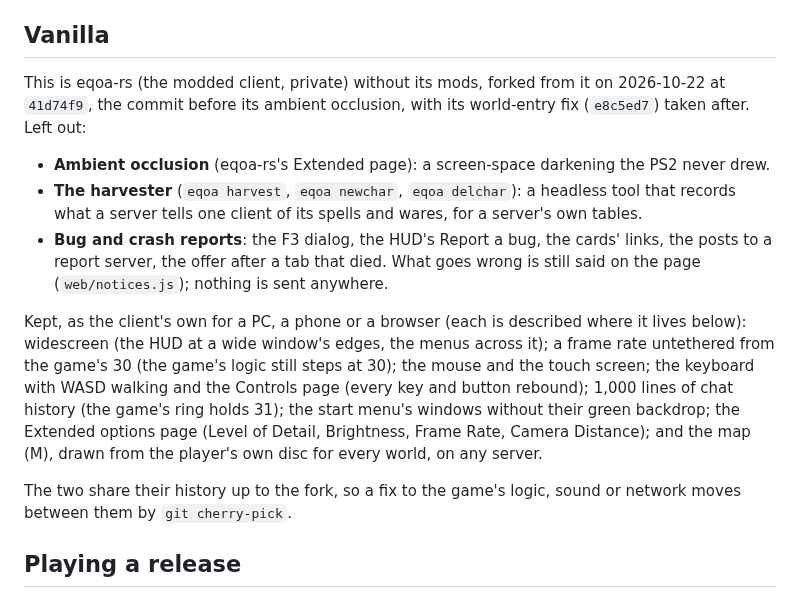
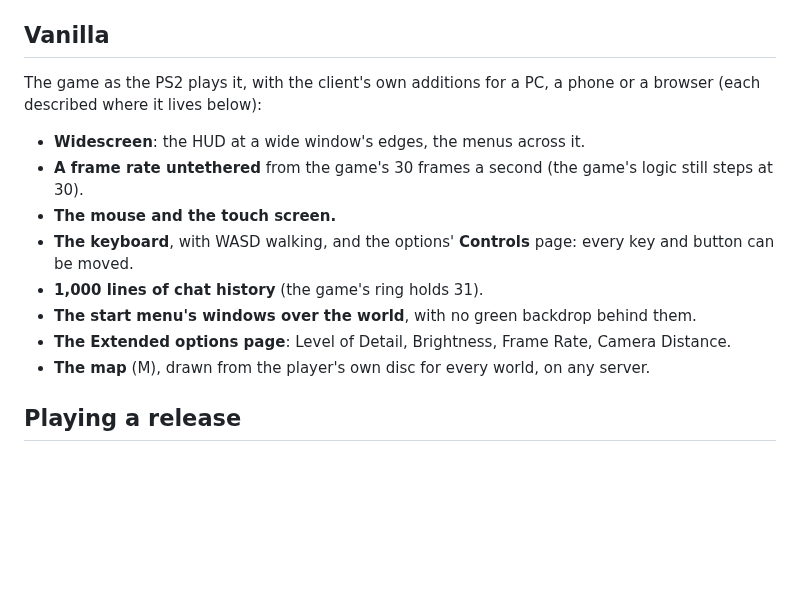
Before and after one commit to DabDavis/eqoa-rust-client-vanilla, a Markdown page: README.md, the part around the change. Drawn GitHub-style; blank space fills up the shorter version.

Commit message:
README: the Vanilla section says what the client has
The game as the PS2 plays it, and the client's own additions for a PC, a
phone or a browser, one line each: widescreen, the untethered frame rate,
the mouse and the touch screen, the keyboard and the Controls page, 1,000
lines of chat, the start menu's windows over the world, the Extended
options page and the map.

Co-Authored-By: Claude Opus 5.5 <noreply@anthropic.com>

```diff
--- a/README.md
+++ b/README.md
@@ -19,31 +19,22 @@ player's decrypted images serve instead when given (`run/client.bin` or
 
 ## Vanilla
 
-This is eqoa-rs (the modded client, private) without its mods, forked
-from it on 2026-10-22 at `41d74f9`, the commit before its ambient occlusion, with
-its world-entry fix (`e8c5ed7`) taken after. Left out:
+The game as the PS2 plays it, with the client's own additions for a PC, a phone
+or a browser (each described where it lives below):
 
-- **Ambient occlusion** (eqoa-rs's Extended page): a screen-space darkening the
-  PS2 never drew.
-- **The harvester** (`eqoa harvest`, `eqoa newchar`, `eqoa delchar`): a headless
-  tool that records what a server tells one client of its spells and wares, for
-  a server's own tables.
-- **Bug and crash reports**: the F3 dialog, the HUD's Report a bug, the cards'
-  links, the posts to a report server, the offer after a tab that died. What goes
-  wrong is still said on the page (`web/notices.js`); nothing is sent anywhere.
-
-Kept, as the client's own for a PC, a phone or a browser (each is described
-where it lives below): widescreen (the HUD at a wide window's edges, the menus
-across it); a frame rate untethered from the game's 30 (the game's logic still
-steps at 30); the mouse and the touch screen; the keyboard with WASD walking and
-the Controls page (every key and button rebound); 1,000 lines of chat history
-(the game's ring holds 31); the start menu's windows without their green
-backdrop; the Extended options page (Level of Detail, Brightness, Frame Rate,
-Camera Distance); and the map (M), drawn from the player's own disc for every
-world, on any server.
-
-The two share their history up to the fork, so a fix to the game's logic, sound
-or network moves between them by `git cherry-pick`.
+- **Widescreen**: the HUD at a wide window's edges, the menus across it.
+- **A frame rate untethered** from the game's 30 frames a second (the game's
+  logic still steps at 30).
+- **The mouse and the touch screen.**
+- **The keyboard**, with WASD walking, and the options' **Controls** page: every
+  key and button can be moved.
+- **1,000 lines of chat history** (the game's ring holds 31).
+- **The start menu's windows over the world**, with no green backdrop behind
+  them.
+- **The Extended options page**: Level of Detail, Brightness, Frame Rate, Camera
+  Distance.
+- **The map** (M), drawn from the player's own disc for every world, on any
+  server.
 
 ## Playing a release
 
```
